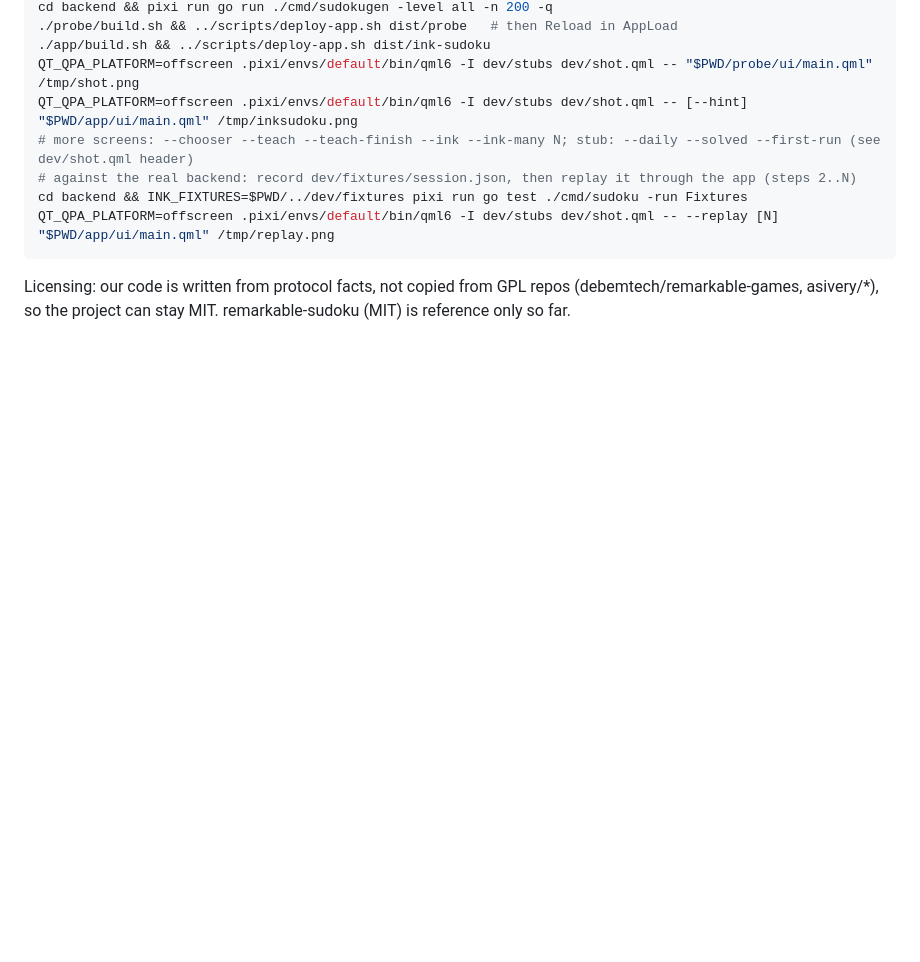
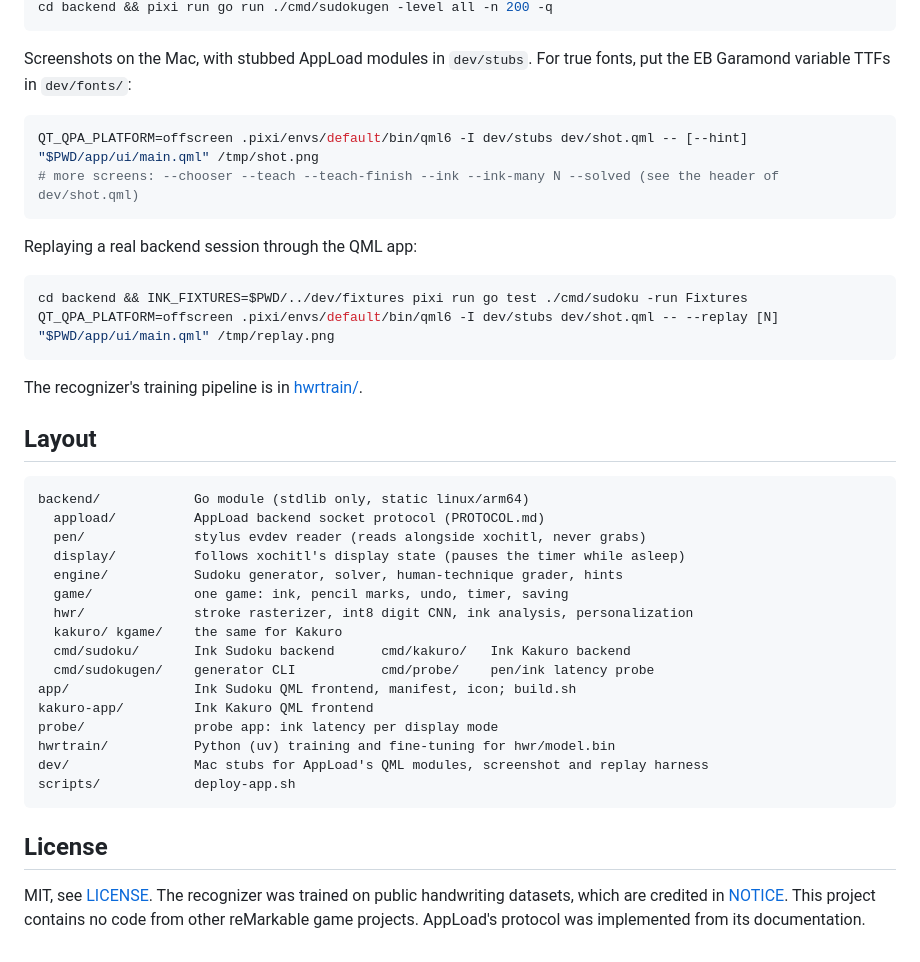
Before and after one commit to omnimaxxing/ink-sudoku, a Markdown page: README.md, the part around one of its changes. Drawn GitHub-style; blank space fills up the shorter version.

Commit message:
Prepare for publishing: standalone README, LICENSE, NOTICE, screenshots, deploy script

````diff
--- a/README.md
+++ b/README.md
@@ -23,13 +92,45 @@ cd backend && pixi run go test ./...                     # whole suite, ~1 s
 cd backend && pixi run go run ./cmd/sudokugen -level all -n 200 -q
-./probe/build.sh && ../scripts/deploy-app.sh dist/probe   # then Reload in AppLoad
-./app/build.sh && ../scripts/deploy-app.sh dist/ink-sudoku
-QT_QPA_PLATFORM=offscreen .pixi/envs/default/bin/qml6 -I dev/stubs dev/shot.qml -- "$PWD/probe/ui/main.qml" /tmp/shot.png
-QT_QPA_PLATFORM=offscreen .pixi/envs/default/bin/qml6 -I dev/stubs dev/shot.qml -- [--hint] "$PWD/app/ui/main.qml" /tmp/inksudoku.png
-# more screens: --chooser --teach --teach-finish --ink --ink-many N; stub: --daily --solved --first-run (see dev/shot.qml header)
-# against the real backend: record dev/fixtures/session.json, then replay it through the app (steps 2..N)
+```
+
+Screenshots on the Mac, with stubbed AppLoad modules in `dev/stubs`. For true
+fonts, put the EB Garamond variable TTFs in `dev/fonts/`:
+```sh
+QT_QPA_PLATFORM=offscreen .pixi/envs/default/bin/qml6 -I dev/stubs dev/shot.qml -- [--hint] "$PWD/app/ui/main.qml" /tmp/shot.png
+# more screens: --chooser --teach --teach-finish --ink --ink-many N --solved (see the header of dev/shot.qml)
+```
+
+Replaying a real backend session through the QML app:
+```sh
 cd backend && INK_FIXTURES=$PWD/../dev/fixtures pixi run go test ./cmd/sudoku -run Fixtures
 QT_QPA_PLATFORM=offscreen .pixi/envs/default/bin/qml6 -I dev/stubs dev/shot.qml -- --replay [N] "$PWD/app/ui/main.qml" /tmp/replay.png
 ```
 
-Licensing: our code is written from protocol facts, not copied from GPL repos (debemtech/remarkable-games,
-asivery/*), so the project can stay MIT. remarkable-sudoku (MIT) is reference only so far.
+The recognizer's training pipeline is in [hwrtrain/](hwrtrain/README.md).
+
+## Layout
+
+```
+backend/            Go module (stdlib only, static linux/arm64)
+  appload/          AppLoad backend socket protocol (PROTOCOL.md)
+  pen/              stylus evdev reader (reads alongside xochitl, never grabs)
+  display/          follows xochitl's display state (pauses the timer while asleep)
+  engine/           Sudoku generator, solver, human-technique grader, hints
+  game/             one game: ink, pencil marks, undo, timer, saving
+  hwr/              stroke rasterizer, int8 digit CNN, ink analysis, personalization
+  kakuro/ kgame/    the same for Kakuro
+  cmd/sudoku/       Ink Sudoku backend      cmd/kakuro/   Ink Kakuro backend
+  cmd/sudokugen/    generator CLI           cmd/probe/    pen/ink latency probe
+app/                Ink Sudoku QML frontend, manifest, icon; build.sh
+kakuro-app/         Ink Kakuro QML frontend
+probe/              probe app: ink latency per display mode
+hwrtrain/           Python (uv) training and fine-tuning for hwr/model.bin
+dev/                Mac stubs for AppLoad's QML modules, screenshot and replay harness
+scripts/            deploy-app.sh
+```
+
+## License
+
+MIT, see [LICENSE](LICENSE). The recognizer was trained on public
+handwriting datasets, which are credited in [NOTICE](NOTICE). This project
+contains no code from other reMarkable game projects. AppLoad's protocol was
+implemented from its documentation.
````
Also changed, not shown: other parts of README.md (+86 -17 lines), PROTOCOL.md (+3 -1 lines), docs/chooser.png (added), docs/hint.png (added), docs/kakuro.png (added), docs/solved.png (added), 7 other files.
